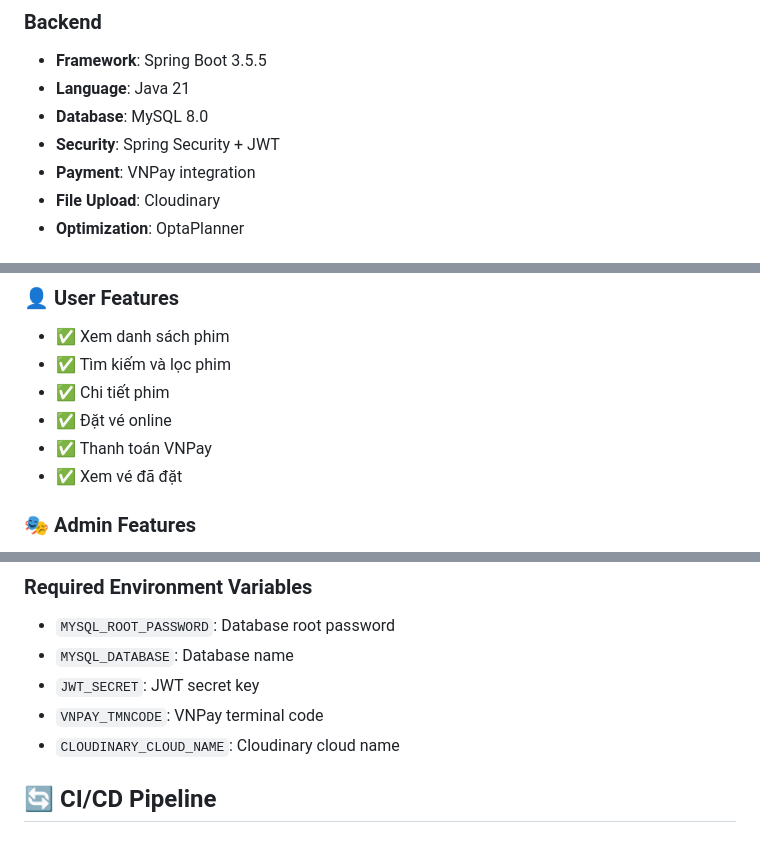
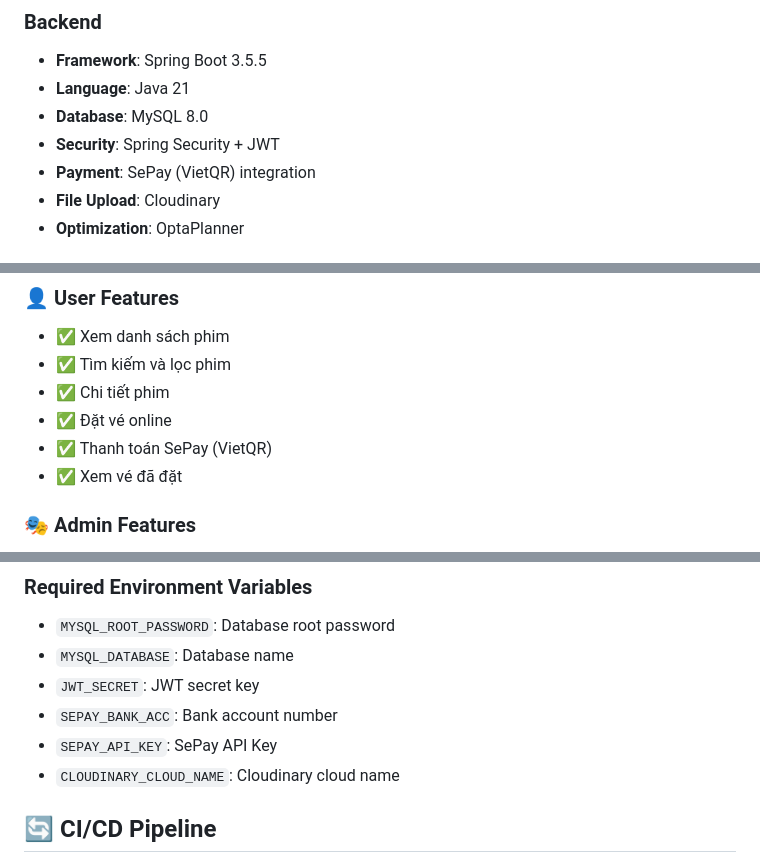
Before and after one commit to atmcorgi/bms-booking-system, a Markdown page: README.md, 3 parts joined by grey strips. Rendered like a GitHub page.

Commit message:
docs: update payment gateway from VNPAY to SePay

```diff
--- a/README.md
+++ b/README.md
@@ -40,7 +40,7 @@ docker-compose up -d
 - **Language**: Java 21
 - **Database**: MySQL 8.0
 - **Security**: Spring Security + JWT
-- **Payment**: VNPay integration
+- **Payment**: SePay (VietQR) integration
 - **File Upload**: Cloudinary
 - **Optimization**: OptaPlanner
 
@@ -65,7 +65,7 @@ docker-compose up -d
 - ✅ Tìm kiếm và lọc phim
 - ✅ Chi tiết phim
 - ✅ Đặt vé online
-- ✅ Thanh toán VNPay
+- ✅ Thanh toán SePay (VietQR)
 - ✅ Xem vé đã đặt
 
 ### 🎭 Admin Features
@@ -117,7 +117,8 @@ nano .env
 - `MYSQL_ROOT_PASSWORD`: Database root password
 - `MYSQL_DATABASE`: Database name
 - `JWT_SECRET`: JWT secret key
-- `VNPAY_TMNCODE`: VNPay terminal code
+- `SEPAY_BANK_ACC`: Bank account number
+- `SEPAY_API_KEY`: SePay API Key
 - `CLOUDINARY_CLOUD_NAME`: Cloudinary cloud name
 
 ## 🔄 CI/CD Pipeline
```
Also changed, not shown: DEPLOYMENT_GUIDE.md (+1 -1 lines), ENV_SETUP.md (+11 -12 lines).
